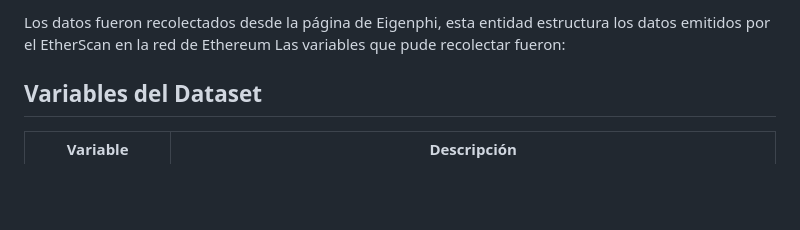
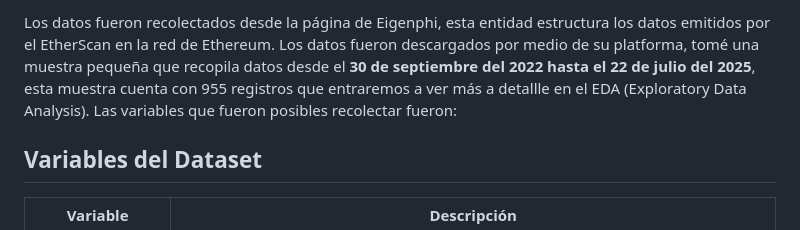
Before and after one commit to t3r4n/ETH, a Markdown page: EDA/Database/indicaciones_generales.md, the part around one of its changes. Rendered like a GitHub page; blank space fills up the shorter version.

Commit message:
Update dataset description and preliminary insights in indicaciones_generales.md; add new observations on MEV attacks and their economic impact.

```diff
--- a/EDA/Database/indicaciones_generales.md
+++ b/EDA/Database/indicaciones_generales.md
@@ -1,6 +1,6 @@
-Los datos fueron recolectados desde la página de Eigenphi, esta entidad estructura los datos emitidos por el EtherScan en la red de Ethereum
-Las variables que pude recolectar fueron:
-
+Los datos fueron recolectados desde la página de Eigenphi, esta entidad estructura los datos emitidos por el EtherScan en la red de Ethereum.
+Los datos fueron descargados por medio de su platforma, tomé una muestra pequeña que recopila datos desde el **30 de septiembre del 2022 hasta el 22 de julio del 2025**, esta muestra cuenta con 955 registros que entraremos a ver más a detallle en el EDA (Exploratory Data Analysis).
+Las variables que fueron posibles recolectar fueron:
 ## Variables del Dataset
 
 | **Variable**           | **Descripción**                                                                                                       |
```
Also changed, not shown: other parts of EDA/Database/indicaciones_generales.md (+51 -0 lines), Agente_RL/Estipulaciones_enviroment_RL_agente.md (added, +60 -0 lines).
